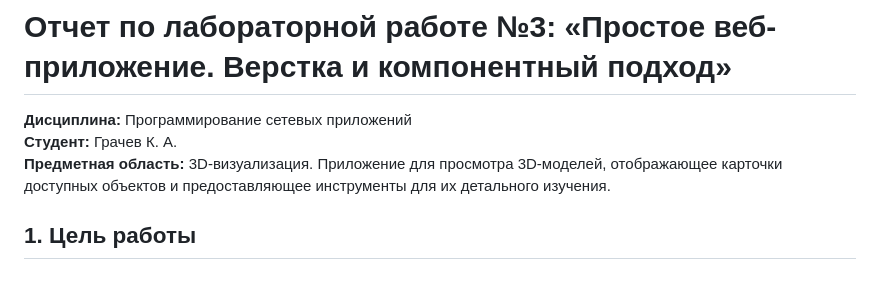
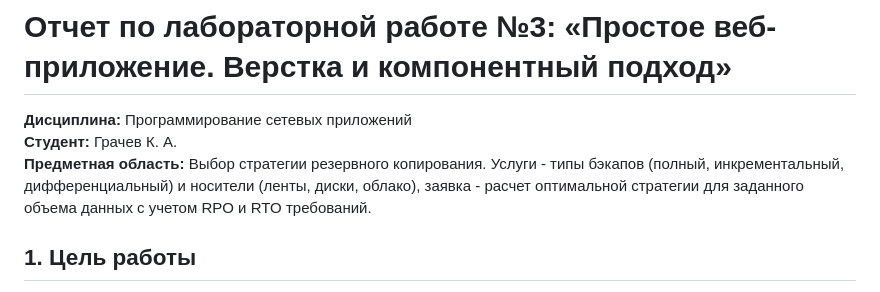
Before and after one commit to kostikgrach/Net_applications_programming, a Markdown page: ReadMe.md, the part around the change. Rendered like a GitHub page.

```diff
--- a/ReadMe.md
+++ b/ReadMe.md
@@ -2,7 +2,7 @@
 
 **Дисциплина:** Программирование сетевых приложений
 **Студент:** Грачев К. А.
-**Предметная область:** 3D-визуализация. Приложение для просмотра 3D-моделей, отображающее карточки доступных объектов и предоставляющее инструменты для их детального изучения.
+**Предметная область:** Выбор стратегии резервного копирования. Услуги - типы бэкапов (полный, инкрементальный, дифференциальный) и носители (ленты, диски, облако), заявка - расчет оптимальной стратегии для заданного объема данных с учетом RPO и RTO требований.
 
 ## 1. Цель работы
 
```
